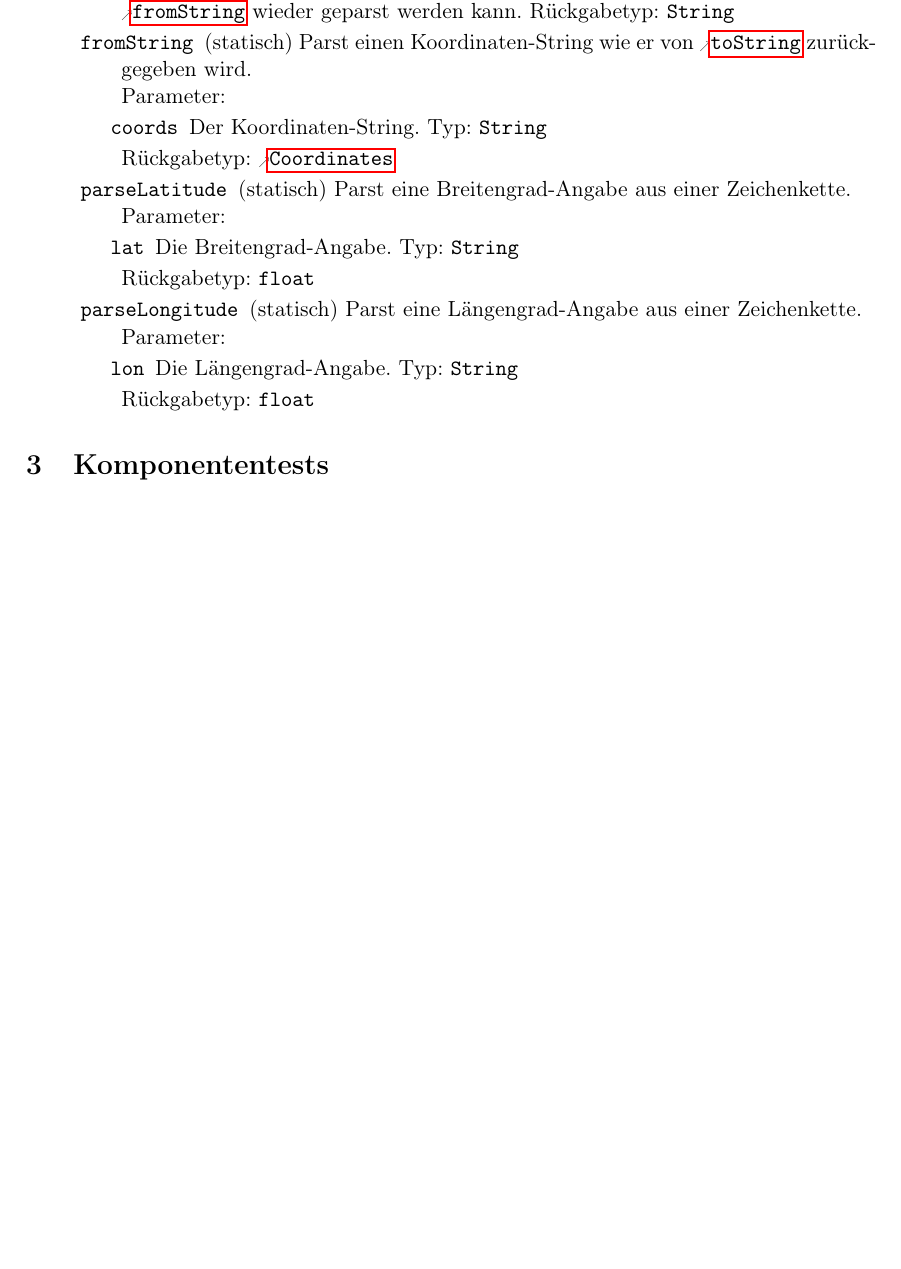
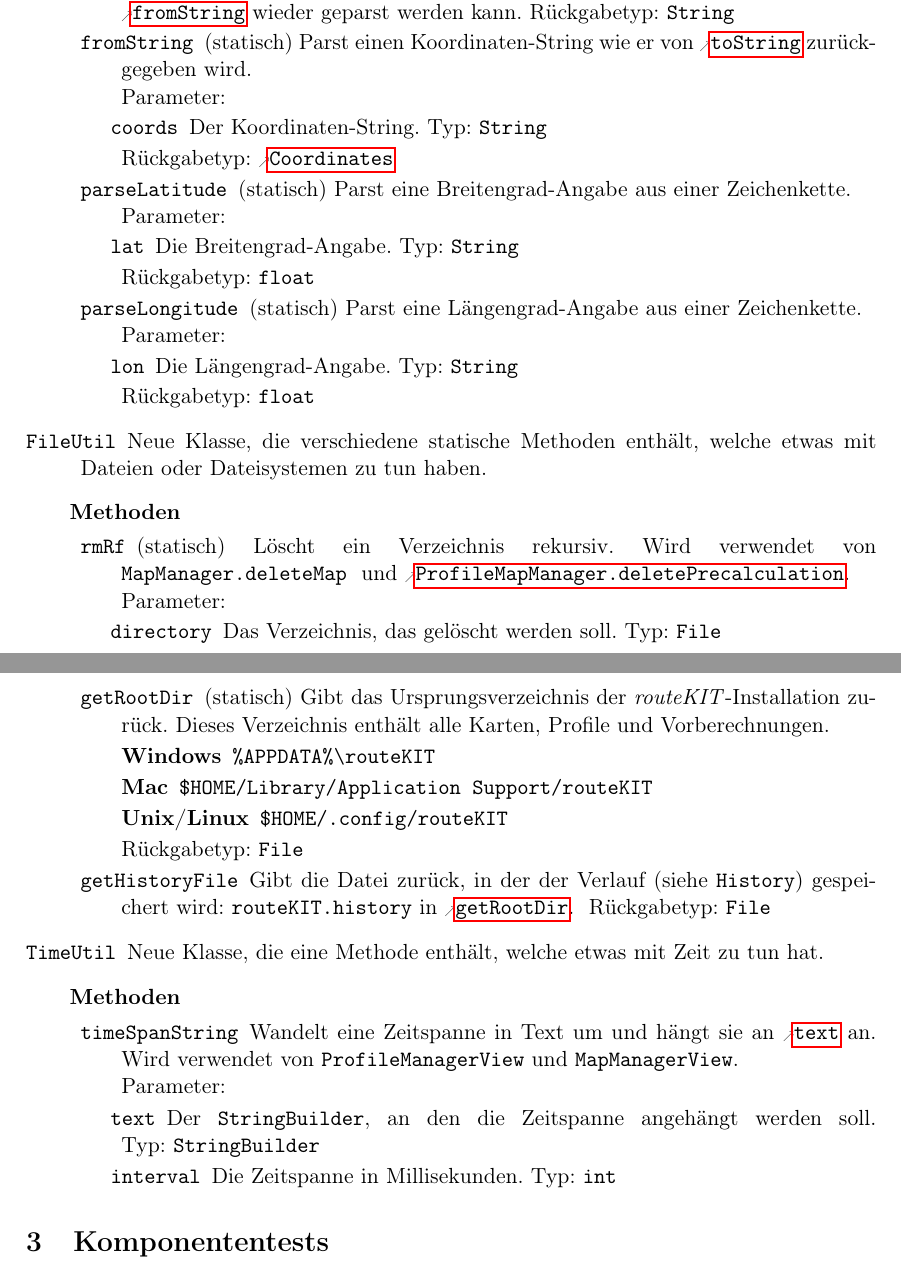
Before and after one commit to routeKIT/routeKIT, a LaTeX document (implementierung/bericht.tex): part of page 13 of 13 before the commit and two parts of pages 13 and 14 of 14 after it, the two joined at a grey line, cut so that both start at the same text, the shorter picture padded with empty space. Compiled offline with pdfLaTeX.

Commit message:
Implementierungsbericht: document an interface and two util classes
* CurrentCombinationListener
* FileUtil
* TimeUtil

```diff
--- a/implementierung/bericht.tex
+++ b/implementierung/bericht.tex
@@ -1109,6 +1125,54 @@ Linie. Dieses Verfahren kann verwendet werden, um die Koordinaten eines \reftype
                  }
                  {(statisch) Parst eine Längengrad-Angabe aus einer Zeichenkette.}
         }
+  \class{FileUtil}
+        {
+          Neue Klasse, die verschiedene statische Methoden enthält, welche etwas mit Dateien oder Dateisystemen zu tun haben.
+        }
+        {\none}
+        {
+          \method{rmRf}
+                 {
+                   \param{directory}{File}{Das Verzeichnis, das gelöscht werden soll.}
+                 }
+                 {
+                   (statisch) Löscht ein Verzeichnis rekursiv.
+                   Wird verwendet von \refmethod{MapManager}{deleteMap} und \refmethod{ProfileMapManager}{deletePrecalculation}.
+                 }
+          \method{getRootDir}[File]
+                 {\none}
+                 {
+                   (statisch) Gibt das Ursprungsverzeichnis der \routeKIT-Installation zurück.
+                   Dieses Verzeichnis enthält alle Karten, Profile und Vorberechnungen.
+                   \begin{description}
+                   \item[Windows] \code{\%APPDATA\%\textbackslash{}routeKIT}
+                   \item[Mac] \code{\$HOME/Library/Application Support/routeKIT}
+                   \item[Unix/Linux] \code{\$HOME/.config/routeKIT}
+                   \end{description}
+                 }
+          \method{getHistoryFile}[File]
+                 {\none}
+                 {
+                   Gibt die Datei zurück, in der der Verlauf (siehe \reftype{History}) gespeichert wird:
+                   \code{routeKIT.history} in \refmethod{FileUtil}{getRootDir}.
+                 }
+        }
+  \class{TimeUtil}
+        {
+          Neue Klasse, die eine Methode enthält, welche etwas mit Zeit zu tun hat.
+        }
+        {\none}
+        {
+          \method{timeSpanString}
+                 {
+                   \param{text}{StringBuilder}{Der \reftype{StringBuilder}, an den die Zeitspanne angehängt werden soll.}
+                   \param{interval}{int}{Die Zeitspanne in Millisekunden.}
+                 }
+                 {
+                   Wandelt eine Zeitspanne in Text um und hängt sie an \refparam{TimeUtil}{timeSpanString}{text} an.
+                   Wird verwendet von \reftype{ProfileManagerView} und \reftype{MapManagerView}.
+                 }
+        }
 }
 
 \section{Komponententests}
```
Also changed, not shown: implementierung/bericht.tex (16 more changed lines).
